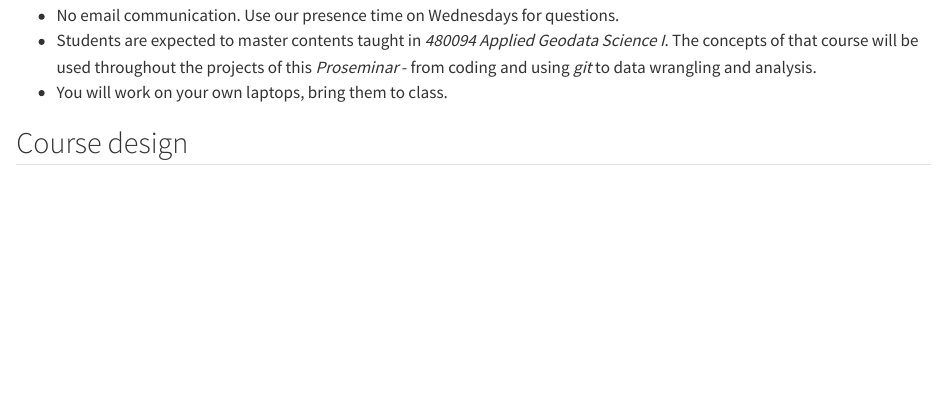
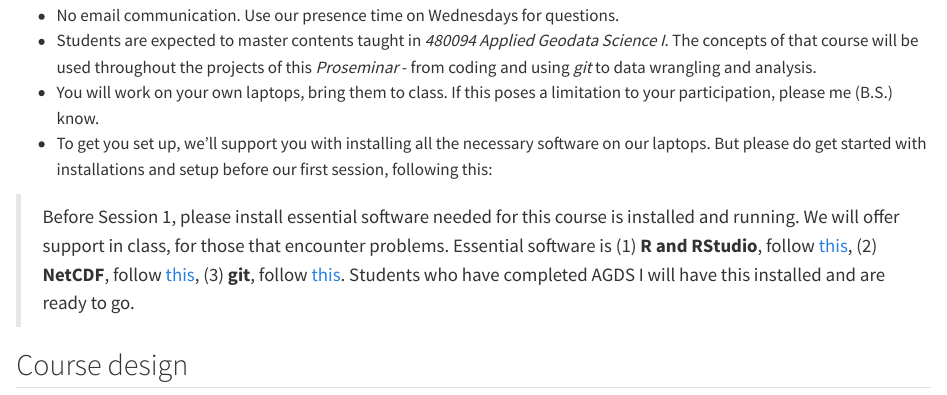
Before and after one commit to stineb/agds_proseminar, a Quarto document (book/logistics.qmd): the page in a window 1100 px wide, from 330 px down. Rendered offline with R 4.5, knitr and Pandoc in place of Quarto, with nearby package versions.

Commit message:
added installation info

```diff
--- a/book/logistics.qmd
+++ b/book/logistics.qmd
@@ -9,7 +9,11 @@
 - Maximum capacity: 30 students.
 - No email communication. Use our presence time on Wednesdays for questions.
 - Students are expected to master contents taught in *480094 Applied Geodata Science I*. The concepts of that course will be used throughout the projects of this *Proseminar* - from coding and using *git* to data wrangling and analysis.
-- You will work on your own laptops, bring them to class.
+- You will work on your own laptops, bring them to class. If this poses a limitation to your participation, please me (B.S.) know.
+- To get you set up, we’ll support you with installing all the necessary software on our laptops. But please do get started with installations and setup before our first session, following this:
+
+> Before Session 1, please install essential software needed for this course is installed and running. We will offer support in class, for those that encounter problems. Essential software is (1) **R and RStudio**, follow [this](https://geco-bern.github.io/agds/gettingstarted.html#installing-r-and-rstudio), (2) **NetCDF**, follow [this](https://geco-bern.github.io/agds/gettingstarted.html#other-libraries-and-applications), (3) **git**, follow [this](https://geco-bern.github.io/agds/gettingstarted.html#git-1). Students who have completed AGDS I will have this installed and are ready to go.
+
 
 ## Course design
 
```
